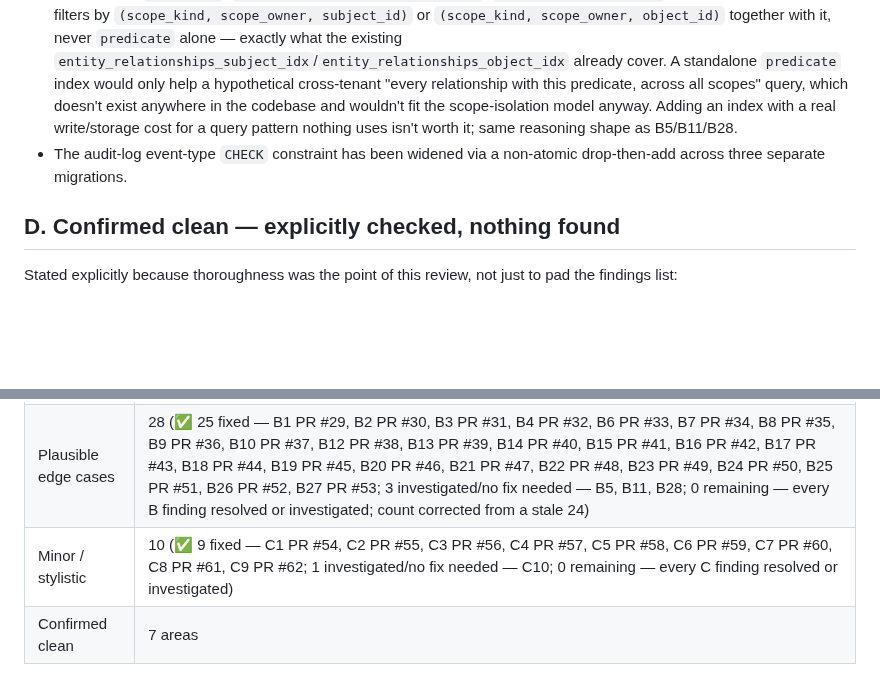
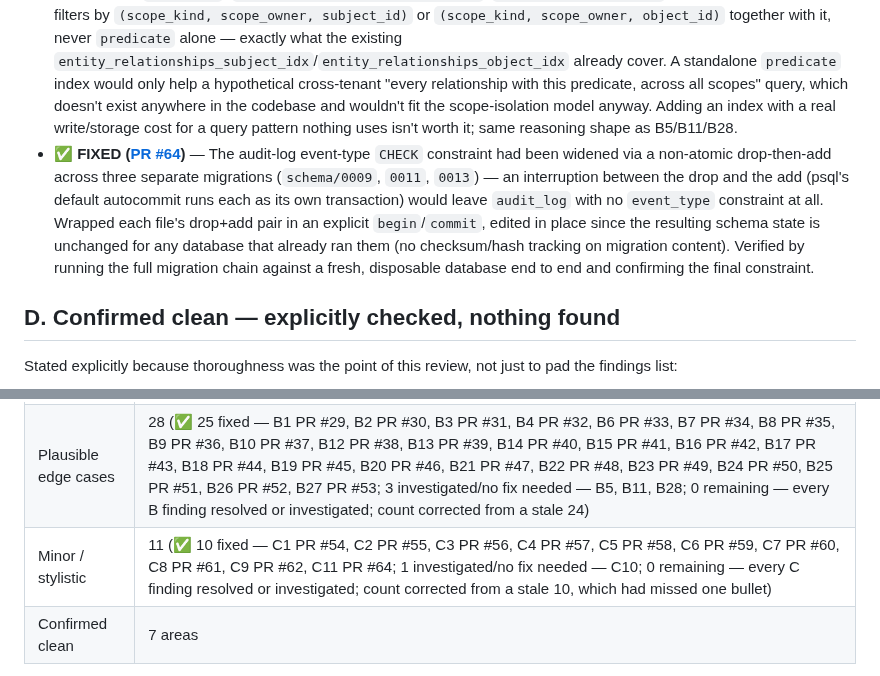
Before and after one commit to hupi-dev/hupi, a Markdown page: docs/CODEBASE_SURVEY_AND_REVIEW.md, 2 parts joined by grey strips. Rendered like a GitHub page; blank space fills up the shorter version.

Commit message:
Mark C11 fixed and correct the C-section's stale total count
PR #64 wrapped the three audit_log event_type CHECK-widening migrations
in explicit transactions. Also corrects the severity summary's "Minor /
stylistic" row: it said 10 total findings, but the section actually has
11 bullets — this last one (the audit-log CHECK constraint atomicity
finding) was missed entirely when earlier passes through section C
counted and worked through C1-C10 and declared "0 remaining."

Co-Authored-By: Claude Sonnet 5 <noreply@anthropic.com>

```diff
--- a/docs/CODEBASE_SURVEY_AND_REVIEW.md
+++ b/docs/CODEBASE_SURVEY_AND_REVIEW.md
@@ -461,7 +461,7 @@ behavior.
 - **✅ FIXED ([PR #61](https://github.com/hupi-dev/hupi/pull/61))** — The demo's `IPRateLimiter` doc comment called itself a "fixed-window" limiter; it's actually a sliding-window log (arguably the more accurate algorithm, just mislabeled). Doc-only fix, no behavior change.
 - **✅ FIXED ([PR #62](https://github.com/hupi-dev/hupi/pull/62))** — Admin-UI list endpoints (`listUsers`, `listOperators`, `whoami`) write no audit row — matches the narrower, correct design-doc scope (`GAP_CLOSURE_PLAN.md` §4.3's own "detail-page views"), but technically contradicted a broader, looser claim elsewhere in `ADMIN_UI.md`'s own prose ("every view..."). The code was already right; `ADMIN_UI.md` corrected to match §4.3's actual scope, with list endpoints' exclusion now stated explicitly rather than left implicit.
 - **Investigated, no fix needed** — `entity_relationships` has no index on `predicate` alone. Checked every real query that filters by `predicate` (`internal/consolidation/store.go`, `relationships_test.go`): every one of them also filters by `(scope_kind, scope_owner, subject_id)` or `(scope_kind, scope_owner, object_id)` together with it, never `predicate` alone — exactly what the existing `entity_relationships_subject_idx`/`entity_relationships_object_idx` already cover. A standalone `predicate` index would only help a hypothetical cross-tenant "every relationship with this predicate, across all scopes" query, which doesn't exist anywhere in the codebase and wouldn't fit the scope-isolation model anyway. Adding an index with a real write/storage cost for a query pattern nothing uses isn't worth it; same reasoning shape as B5/B11/B28.
-- The audit-log event-type `CHECK` constraint has been widened via a non-atomic drop-then-add across three separate migrations.
+- **✅ FIXED ([PR #64](https://github.com/hupi-dev/hupi/pull/64))** — The audit-log event-type `CHECK` constraint had been widened via a non-atomic drop-then-add across three separate migrations (`schema/0009`, `0011`, `0013`) — an interruption between the drop and the add (psql's default autocommit runs each as its own transaction) would leave `audit_log` with no `event_type` constraint at all. Wrapped each file's drop+add pair in an explicit `begin`/`commit`, edited in place since the resulting schema state is unchanged for any database that already ran them (no checksum/hash tracking on migration content). Verified by running the full migration chain against a fresh, disposable database end to end and confirming the final constraint.
 
 ## D. Confirmed clean — explicitly checked, nothing found
 
@@ -505,7 +505,7 @@ just to pad the findings list:
 |---|---|
 | Likely real bugs | 13 (✅ all 13 fixed — A1/A2/A3 merged PR #18/#19/#20, A4/A5 merged PR #17, A6 PR #21, A7 PR #22, A8 PR #23, A9 PR #24, A10 PR #25, A11 PR #26, A12 PR #27, A13 PR #28) |
 | Plausible edge cases | 28 (✅ 25 fixed — B1 PR #29, B2 PR #30, B3 PR #31, B4 PR #32, B6 PR #33, B7 PR #34, B8 PR #35, B9 PR #36, B10 PR #37, B12 PR #38, B13 PR #39, B14 PR #40, B15 PR #41, B16 PR #42, B17 PR #43, B18 PR #44, B19 PR #45, B20 PR #46, B21 PR #47, B22 PR #48, B23 PR #49, B24 PR #50, B25 PR #51, B26 PR #52, B27 PR #53; 3 investigated/no fix needed — B5, B11, B28; 0 remaining — every B finding resolved or investigated; count corrected from a stale 24) |
-| Minor / stylistic | 10 (✅ 9 fixed — C1 PR #54, C2 PR #55, C3 PR #56, C4 PR #57, C5 PR #58, C6 PR #59, C7 PR #60, C8 PR #61, C9 PR #62; 1 investigated/no fix needed — C10; 0 remaining — every C finding resolved or investigated) |
+| Minor / stylistic | 11 (✅ 10 fixed — C1 PR #54, C2 PR #55, C3 PR #56, C4 PR #57, C5 PR #58, C6 PR #59, C7 PR #60, C8 PR #61, C9 PR #62, C11 PR #64; 1 investigated/no fix needed — C10; 0 remaining — every C finding resolved or investigated; count corrected from a stale 10, which had missed one bullet) |
 | Confirmed clean | 7 areas |
 
 Of the two highest-leverage findings, **A6** (consolidation's best-effort
```
